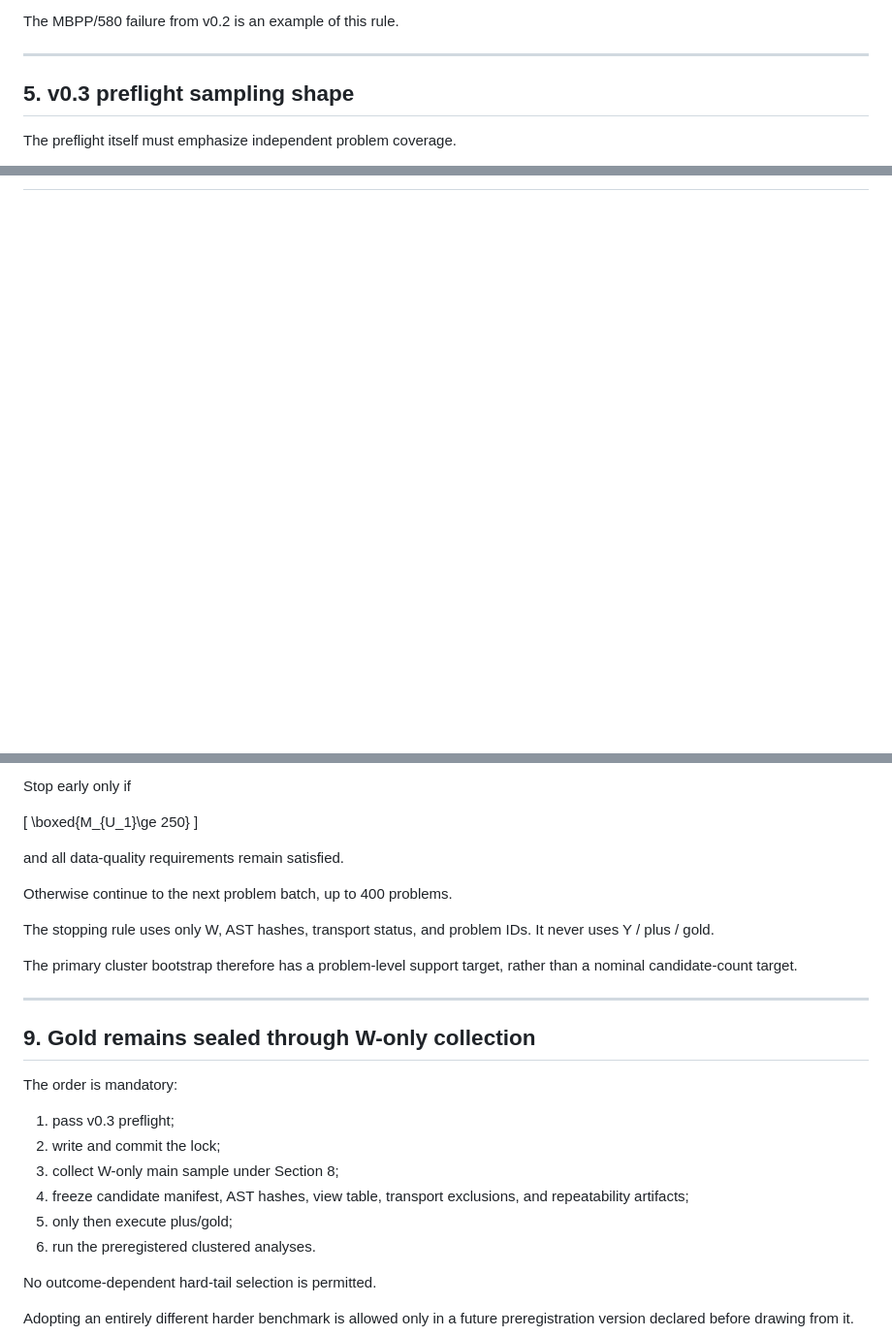
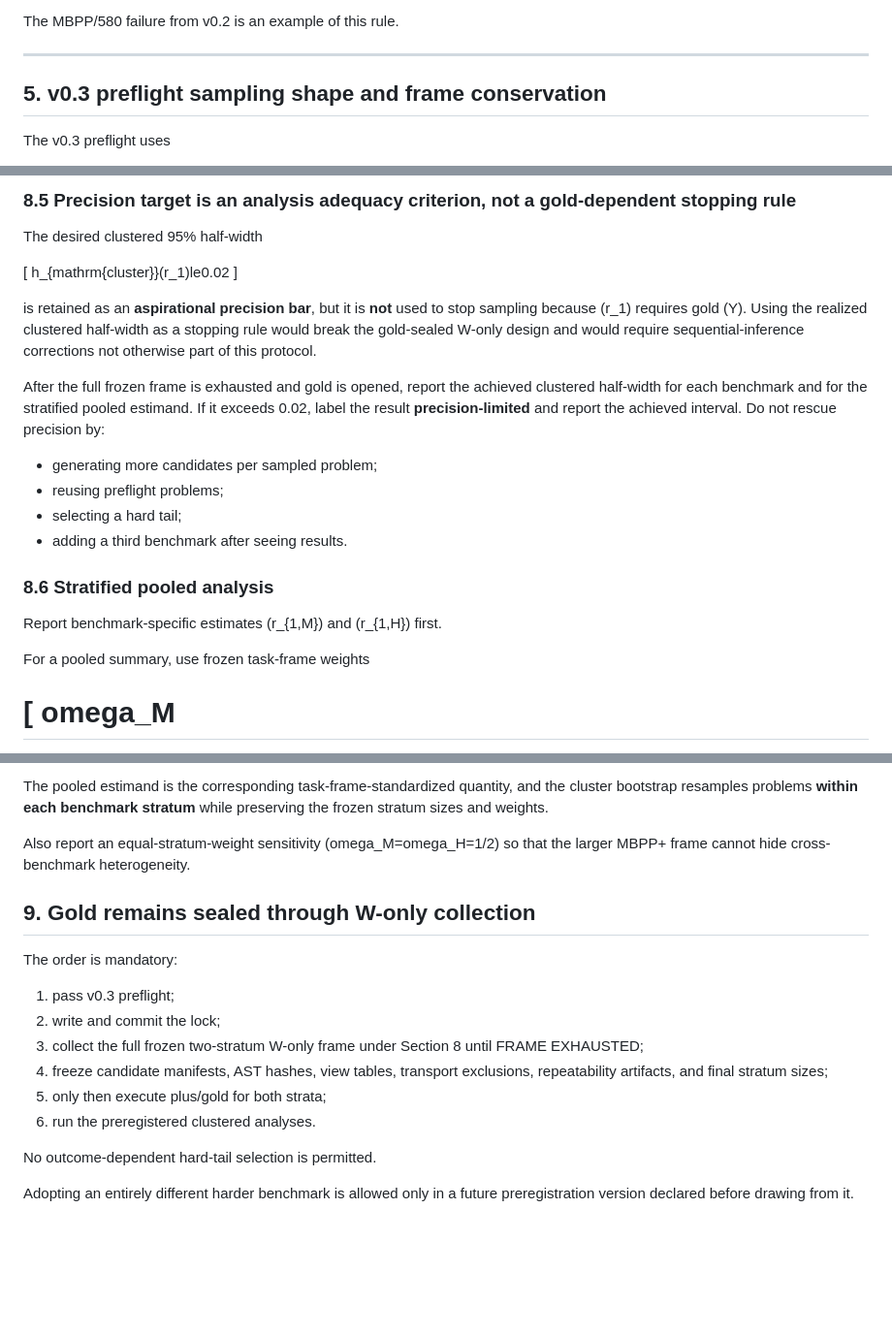
Before and after one commit to StephCpa/RSI-research, a Markdown page: P1/experiments/preflight_prereg_v0_3.md, 3 parts joined by grey strips. Shown at 97% size. Drawn GitHub-style; blank space fills up the shorter version.

Commit message:
Fix preflight/main frame arithmetic and preregister two-stratum frame exhaustion

```diff
--- a/P1/experiments/preflight_prereg_v0_3.md
+++ b/P1/experiments/preflight_prereg_v0_3.md
@@ -221,7 +221,7 @@ The MBPP/580 failure from v0.2 is an example of this rule.
 
 ---
 
-## 5. v0.3 preflight sampling shape
+## 5. v0.3 preflight sampling shape and frame conservation
 
-The preflight itself must emphasize independent problem coverage.
+The v0.3 preflight uses
 
@@ -362 +433,33 @@ M_{U_1}
+### 8.5 Precision target is an analysis adequacy criterion, not a gold-dependent stopping rule
+
+The desired clustered 95% half-width
+
+[
+h_{mathrm{cluster}}(r_1)le0.02
+]
+
+is retained as an **aspirational precision bar**, but it is **not** used to stop
+sampling because (r_1) requires gold (Y). Using the realized clustered
+half-width as a stopping rule would break the gold-sealed W-only design and
+would require sequential-inference corrections not otherwise part of this
+protocol.
+
+After the full frozen frame is exhausted and gold is opened, report the
+achieved clustered half-width for each benchmark and for the stratified pooled
+estimand. If it exceeds 0.02, label the result **precision-limited** and report
+the achieved interval. Do not rescue precision by:
+
+- generating more candidates per sampled problem;
+- reusing preflight problems;
+- selecting a hard tail;
+- adding a third benchmark after seeing results.
+
+### 8.6 Stratified pooled analysis
+
+Report benchmark-specific estimates (r_{1,M}) and (r_{1,H}) first.
+
+For a pooled summary, use frozen task-frame weights
+
+[
+omega_M
 =
@@ -365,21 +470,11 @@ M_{U_1}
 
-Stop early only if
+The pooled estimand is the corresponding task-frame-standardized quantity, and
+the cluster bootstrap resamples problems **within each benchmark stratum**
+while preserving the frozen stratum sizes and weights.
 
-\[
-\boxed{M_{U_1}\ge 250}
-\]
-
-and all data-quality requirements remain satisfied.
-
-Otherwise continue to the next problem batch, up to 400 problems.
-
-The stopping rule uses only W, AST hashes, transport status, and problem IDs.
-It never uses Y / plus / gold.
-
-The primary cluster bootstrap therefore has a problem-level support target,
-rather than a nominal candidate-count target.
-
----
+Also report an equal-stratum-weight sensitivity
+(omega_M=omega_H=1/2) so that the larger MBPP+ frame cannot hide
+cross-benchmark heterogeneity.
 
 ## 9. Gold remains sealed through W-only collection
 
@@ -387,10 +482,11 @@ The order is mandatory:
 
 1. pass v0.3 preflight;
 2. write and commit the lock;
-3. collect W-only main sample under Section 8;
-4. freeze candidate manifest, AST hashes, view table, transport exclusions, and
-   repeatability artifacts;
-5. only then execute plus/gold;
+3. collect the full frozen two-stratum W-only frame under Section 8 until
+   FRAME EXHAUSTED;
+4. freeze candidate manifests, AST hashes, view tables, transport exclusions,
+   repeatability artifacts, and final stratum sizes;
+5. only then execute plus/gold for both strata;
 6. run the preregistered clustered analyses.
 
 No outcome-dependent hard-tail selection is permitted.
```
Also changed, not shown: other parts of P1/experiments/preflight_prereg_v0_3.md (+118 -38 lines).
